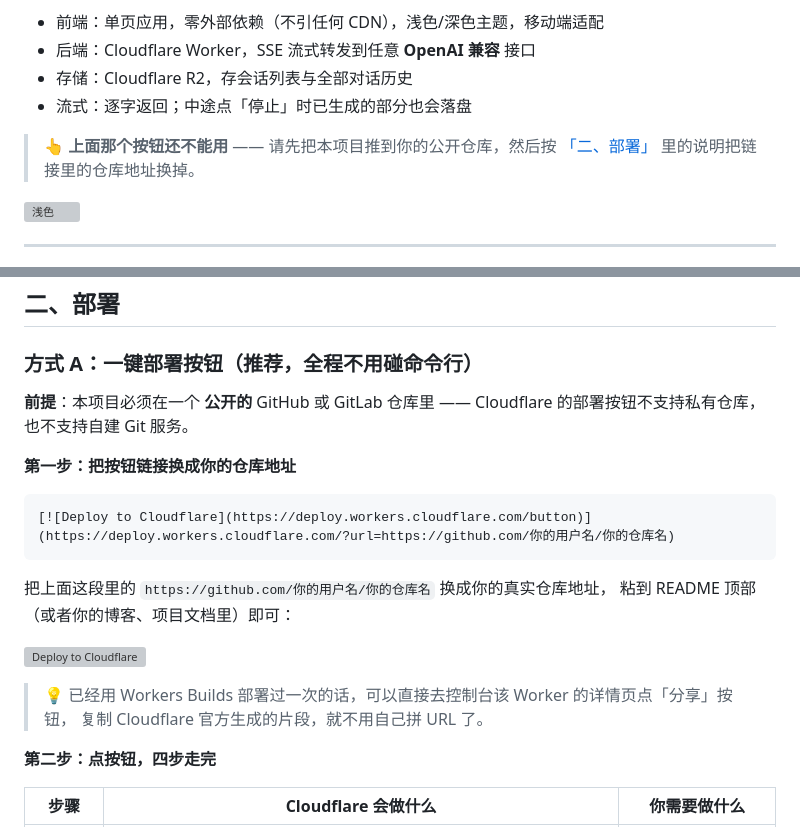
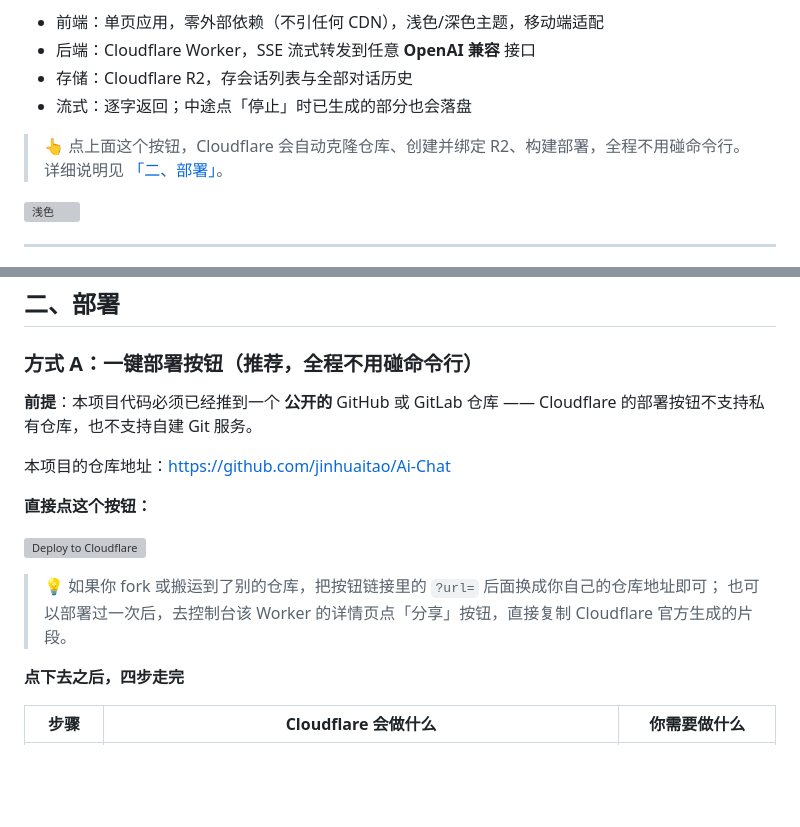
Before and after one commit to jinhuaitao/Ai-Chat, a Markdown page: README.md, 2 parts joined by grey strips. GitHub-like rendering; blank space fills up the shorter version; grey boxes are pictures that could not be loaded.

````diff
--- a/README.md
+++ b/README.md
@@ -10,7 +10,8 @@
 - 存储：Cloudflare R2，存会话列表与全部对话历史
 - 流式：逐字返回；中途点「停止」时已生成的部分也会落盘
 
-> 👆 **上面那个按钮还不能用** —— 请先把本项目推到你的公开仓库，然后按 [「二、部署」](#二部署) 里的说明把链接里的仓库地址换掉。
+> 👆 点上面这个按钮，Cloudflare 会自动克隆仓库、创建并绑定 R2、构建部署，全程不用碰命令行。
+> 详细说明见 [「二、部署」](#二部署)。
 
 ![浅色](screenshots/03-对话完成-浅色.png)
 
@@ -44,24 +45,19 @@ https://openrouter.ai/api/v1              → https://openrouter.ai/api/v1/chat/
 
 ### 方式 A：一键部署按钮（推荐，全程不用碰命令行）
 
-**前提**：本项目必须在一个 **公开的** GitHub 或 GitLab 仓库里 —— Cloudflare 的部署按钮不支持私有仓库，
-也不支持自建 Git 服务。
+**前提**：本项目代码必须已经推到一个 **公开的** GitHub 或 GitLab 仓库 ——
+Cloudflare 的部署按钮不支持私有仓库，也不支持自建 Git 服务。
 
-**第一步：把按钮链接换成你的仓库地址**
+本项目的仓库地址：<https://github.com/jinhuaitao/Ai-Chat>
 
-```markdown
-[![Deploy to Cloudflare](https://deploy.workers.cloudflare.com/button)](https://deploy.workers.cloudflare.com/?url=https://github.com/你的用户名/你的仓库名)
-```
+**直接点这个按钮：**
 
-把上面这段里的 `https://github.com/你的用户名/你的仓库名` 换成你的真实仓库地址，
-粘到 README 顶部（或者你的博客、项目文档里）即可：
+[![Deploy to Cloudflare](https://deploy.workers.cloudflare.com/button)](https://deploy.workers.cloudflare.com/?url=https://github.com/jinhuaitao/Ai-Chat)
 
-[![Deploy to Cloudflare](https://deploy.workers.cloudflare.com/button)](https://deploy.workers.cloudflare.com/?url=https://github.com/yourname/ai-chat-worker)
+> 💡 如果你 fork 或搬运到了别的仓库，把按钮链接里的 `?url=` 后面换成你自己的仓库地址即可；
+> 也可以部署过一次后，去控制台该 Worker 的详情页点「分享」按钮，直接复制 Cloudflare 官方生成的片段。
 
-> 💡 已经用 Workers Builds 部署过一次的话，可以直接去控制台该 Worker 的详情页点「分享」按钮，
-> 复制 Cloudflare 官方生成的片段，就不用自己拼 URL 了。
-
-**第二步：点按钮，四步走完**
+**点下去之后，四步走完**
 
 | 步骤 | Cloudflare 会做什么 | 你需要做什么 |
 | --- | --- | --- |
````
